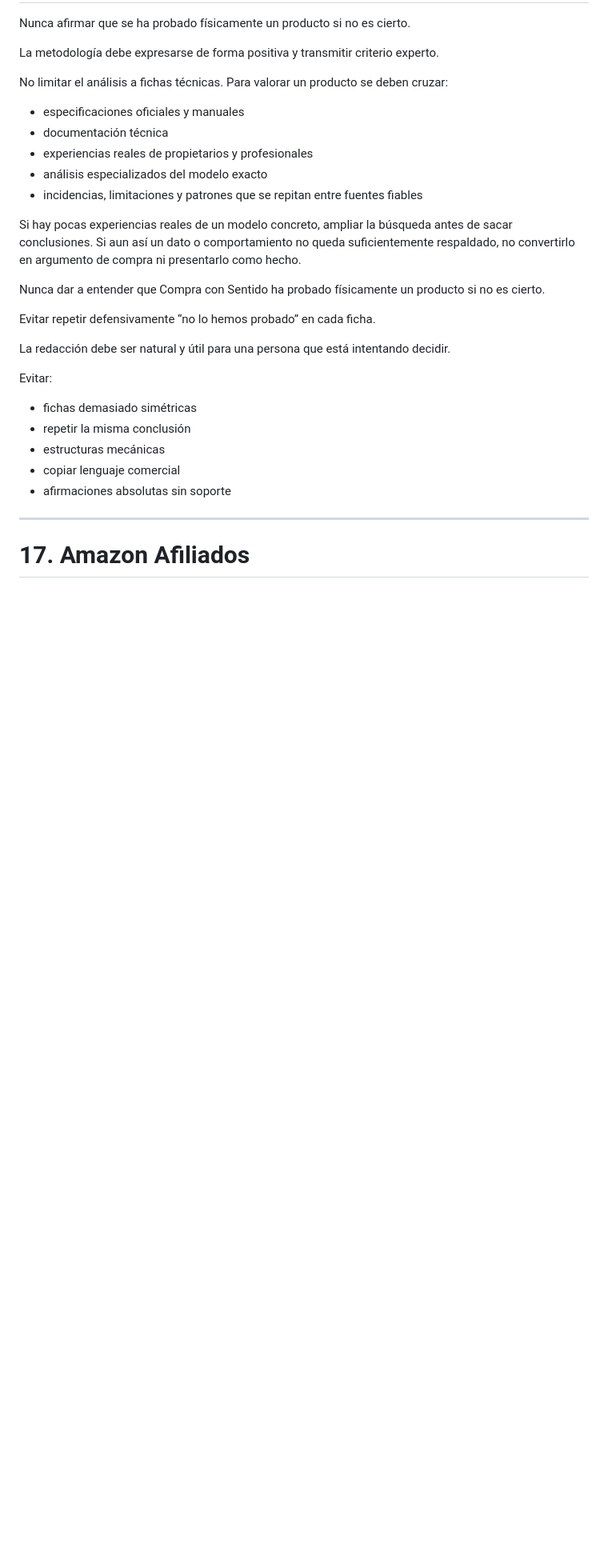
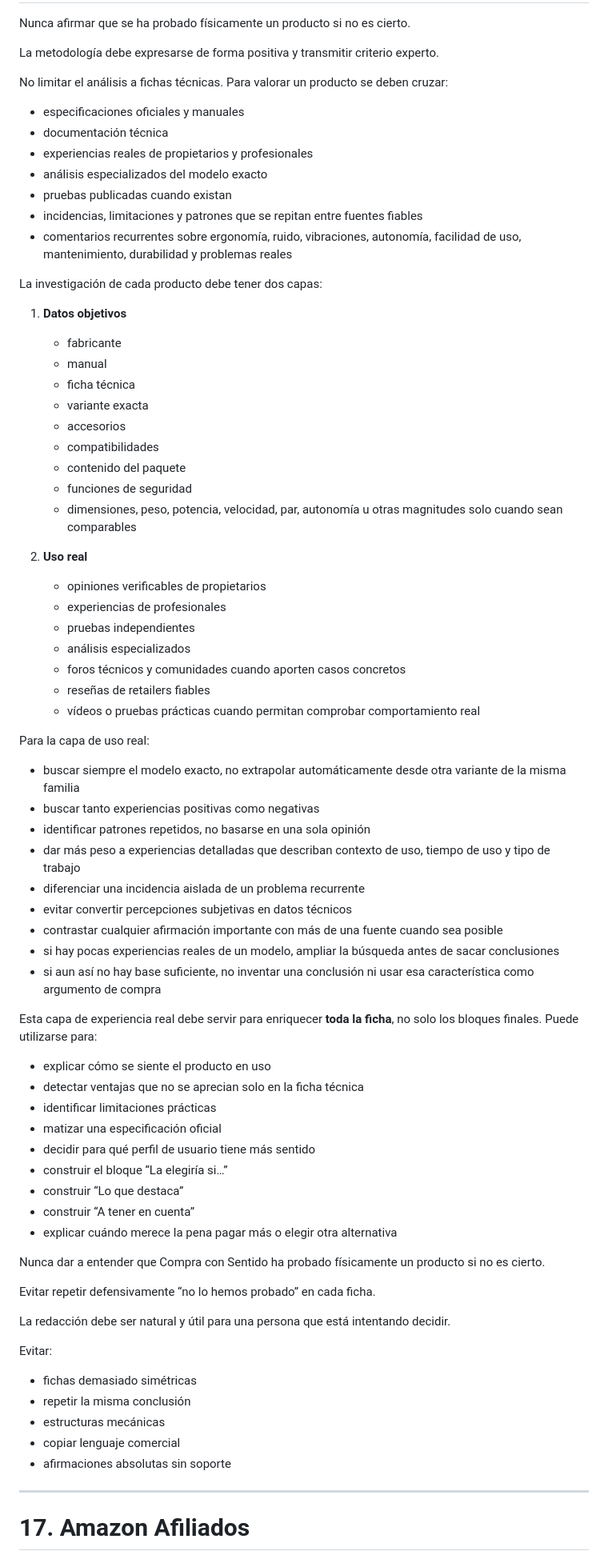
Before and after one commit to SuperSergi/compra-con-criterio, a Markdown page: COMPRA-CON-SENTIDO-MASTER.md, the part around one of its changes. Shown at 80% size. Rendered like a GitHub page; blank space fills up the shorter version.

Commit message:
Ampliar investigación con experiencias reales y pruebas

```diff
--- a/COMPRA-CON-SENTIDO-MASTER.md
+++ b/COMPRA-CON-SENTIDO-MASTER.md
@@ -608,9 +608,55 @@ No limitar el análisis a fichas técnicas. Para valorar un producto se deben cr
 - documentación técnica
 - experiencias reales de propietarios y profesionales
 - análisis especializados del modelo exacto
+- pruebas publicadas cuando existan
 - incidencias, limitaciones y patrones que se repitan entre fuentes fiables
-
-Si hay pocas experiencias reales de un modelo concreto, ampliar la búsqueda antes de sacar conclusiones. Si aun así un dato o comportamiento no queda suficientemente respaldado, no convertirlo en argumento de compra ni presentarlo como hecho.
+- comentarios recurrentes sobre ergonomía, ruido, vibraciones, autonomía, facilidad de uso, mantenimiento, durabilidad y problemas reales
+
+La investigación de cada producto debe tener dos capas:
+
+1. **Datos objetivos**
+   - fabricante
+   - manual
+   - ficha técnica
+   - variante exacta
+   - accesorios
+   - compatibilidades
+   - contenido del paquete
+   - funciones de seguridad
+   - dimensiones, peso, potencia, velocidad, par, autonomía u otras magnitudes solo cuando sean comparables
+
+2. **Uso real**
+   - opiniones verificables de propietarios
+   - experiencias de profesionales
+   - pruebas independientes
+   - análisis especializados
+   - foros técnicos y comunidades cuando aporten casos concretos
+   - reseñas de retailers fiables
+   - vídeos o pruebas prácticas cuando permitan comprobar comportamiento real
+
+Para la capa de uso real:
+
+- buscar siempre el modelo exacto, no extrapolar automáticamente desde otra variante de la misma familia
+- buscar tanto experiencias positivas como negativas
+- identificar patrones repetidos, no basarse en una sola opinión
+- dar más peso a experiencias detalladas que describan contexto de uso, tiempo de uso y tipo de trabajo
+- diferenciar una incidencia aislada de un problema recurrente
+- evitar convertir percepciones subjetivas en datos técnicos
+- contrastar cualquier afirmación importante con más de una fuente cuando sea posible
+- si hay pocas experiencias reales de un modelo, ampliar la búsqueda antes de sacar conclusiones
+- si aun así no hay base suficiente, no inventar una conclusión ni usar esa característica como argumento de compra
+
+Esta capa de experiencia real debe servir para enriquecer **toda la ficha**, no solo los bloques finales. Puede utilizarse para:
+
+- explicar cómo se siente el producto en uso
+- detectar ventajas que no se aprecian solo en la ficha técnica
+- identificar limitaciones prácticas
+- matizar una especificación oficial
+- decidir para qué perfil de usuario tiene más sentido
+- construir el bloque “La elegiría si…”
+- construir “Lo que destaca”
+- construir “A tener en cuenta”
+- explicar cuándo merece la pena pagar más o elegir otra alternativa
 
 Nunca dar a entender que Compra con Sentido ha probado físicamente un producto si no es cierto.
 
```
Also changed, not shown: other parts of COMPRA-CON-SENTIDO-MASTER.md (+2 -0 lines).
